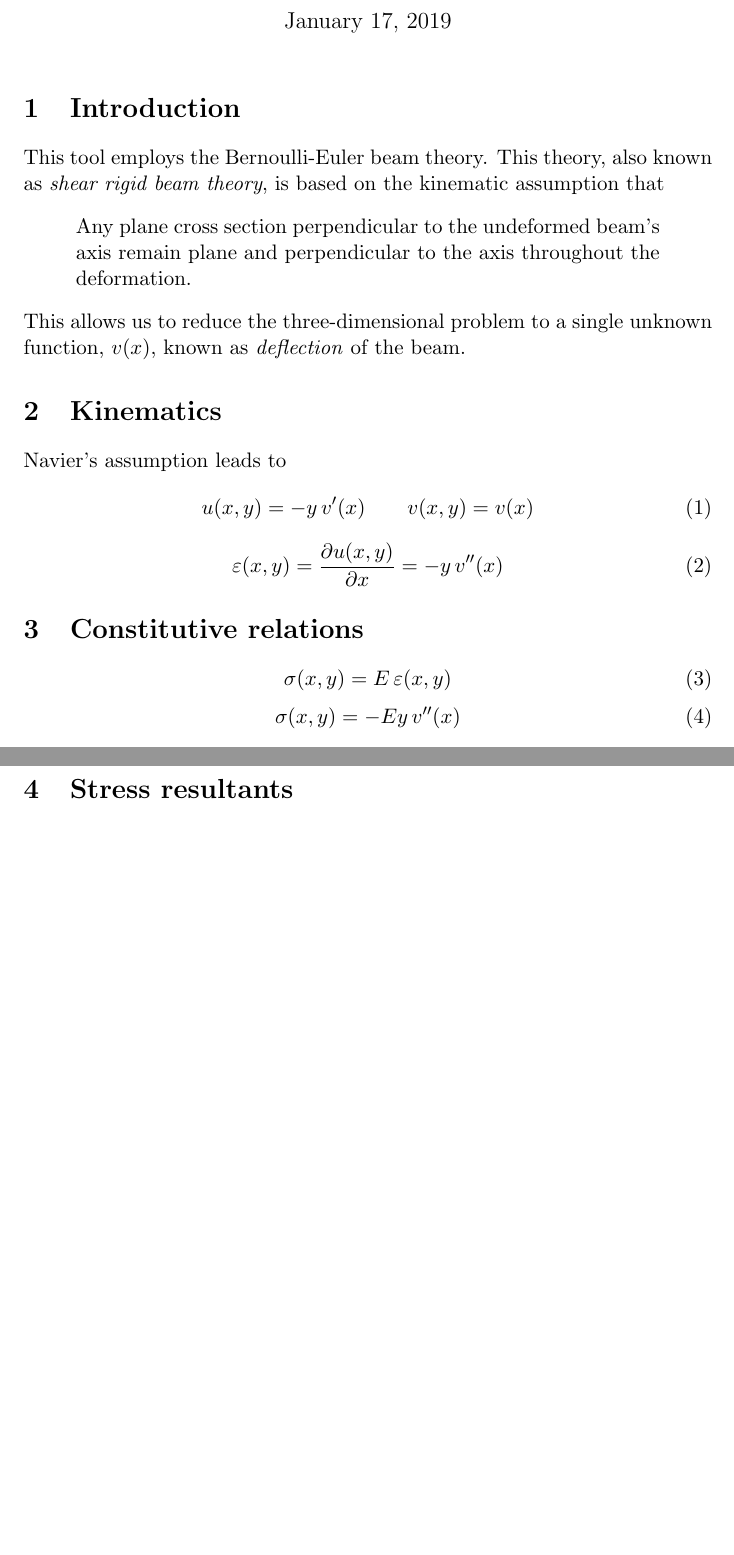
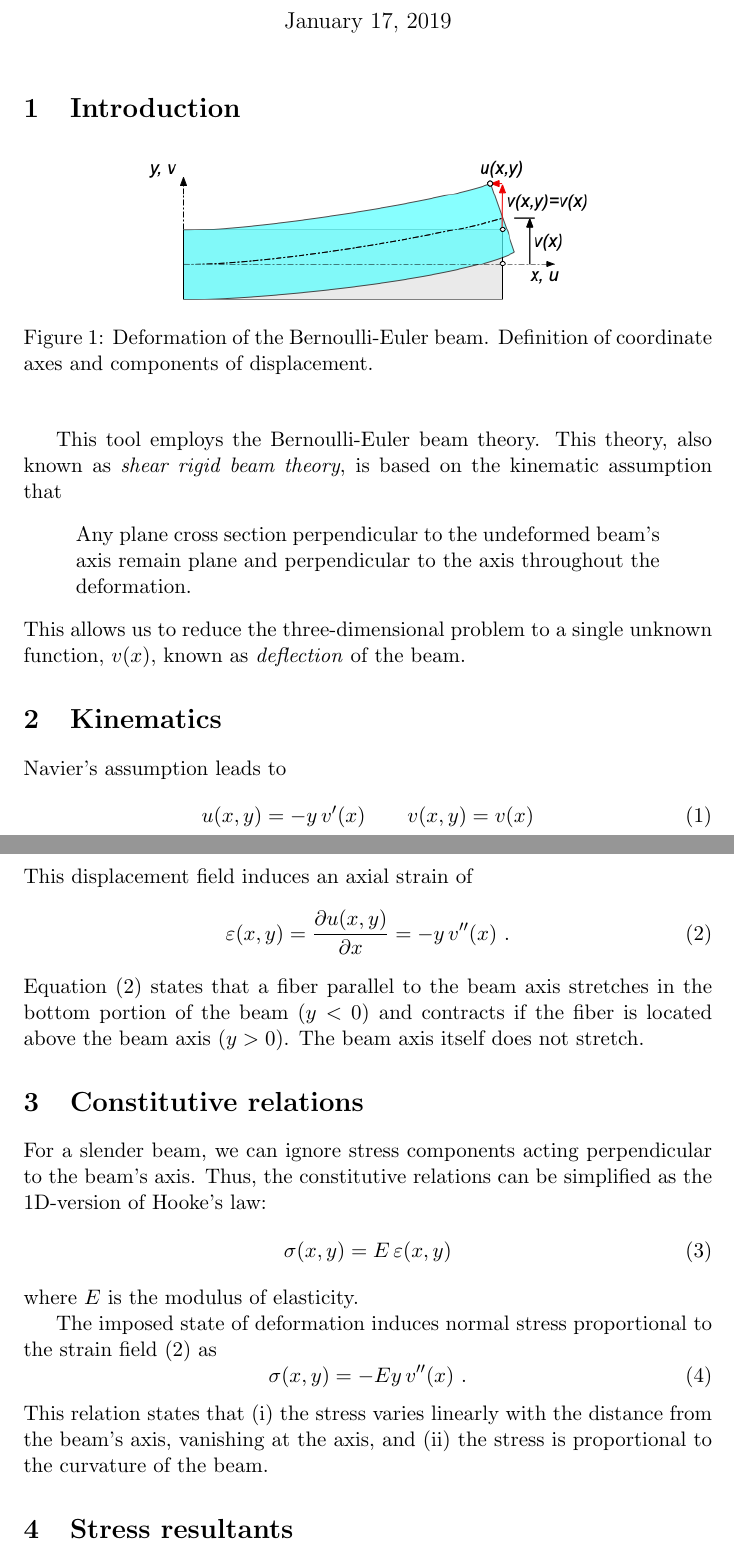
Before and after one commit to pmackenz/SimpleBeam, a LaTeX document (docs/help/theory.tex): two parts of pages 1 and 2 of 3 before the commit and two parts of pages 1 and 2 of 4 after it, joined at a grey line, cut so that both start at the same text, the shorter picture padded with empty space. Compiled offline with pdfLaTeX.

Commit message:
Updating layout and improving documentation

```diff
--- a/docs/help/theory.tex
+++ b/docs/help/theory.tex
@@ -20,6 +20,13 @@
 \maketitle
 
 \section{Introduction}
+\begin{figure}[h]
+	\begin{center}
+		\includegraphics[scale=0.50]{beam.png}
+		\caption{Deformation of the Bernoulli-Euler beam. Definition of coordinate axes and components of displacement.}
+	\end{center}
+	\label{Fig:1}
+\end{figure}
 This tool employs the Bernoulli-Euler beam theory.  This theory, also known as \emph{shear rigid beam theory}, is based on the kinematic assumption  that
 \begin{quote}
    Any plane cross section perpendicular to the undeformed beam's axis remain plane and perpendicular to the axis throughout the deformation.
@@ -34,20 +41,27 @@ Navier's assumption leads to
 	v(x,y) = v(x)
 	\label{Eq:1}
 \end{equation}
+This displacement field induces an axial strain of
 \begin{equation}
-	\varepsilon(x,y) = \frac{\partial u(x,y)}{\partial x} = -y\, v''(x)
+	\varepsilon(x,y) = \frac{\partial u(x,y)}{\partial x} = -y\, v''(x) ~.
 	\label{Eq:2}
 \end{equation}
+Equation~\eqref{Eq:2} states that a fiber parallel to the beam axis stretches in the bottom portion of the beam ($y<0$) and contracts if the fiber is located above the beam axis ($y>0$).  The beam axis itself  does not stretch.
 
 \section{Constitutive relations}
+For a slender beam, we can ignore stress components acting perpendicular to the beam's axis.  Thus, the constitutive relations can be simplified as the 1D-version of Hooke's law:
 \begin{equation}
 	\sigma(x,y) = E\,\varepsilon(x,y)
 	\label{Eq:3}
 \end{equation}
+where $E$ is the modulus of elasticity.
+
+The imposed state of deformation induces normal stress proportional to the strain field~\eqref{Eq:2} as
 \begin{equation}
-	\sigma(x,y) = -E y\,v''(x)
+	\sigma(x,y) = -E y\,v''(x) ~.
 	\label{Eq:4}
 \end{equation}
+This relation states that (i)~the stress varies linearly with the distance from the beam's axis, vanishing at the axis, and (ii)~the stress is proportional to the curvature of the beam.
 
 \section{Stress resultants}
 The beam sees two stress resultants: the internal moment,
```
Also changed, not shown: docs/help/beam.png (added), docs/help/theory.pdf (added), docs/help/theory11x.png, docs/help/theory15x.png, docs/help/theory1x.png, docs/help/theory3x.png, docs/help/theory4x.png, docs/help/theory5x.png, docs/help/theory6x.png, docs/help/theory7x.png, 13 other files.
